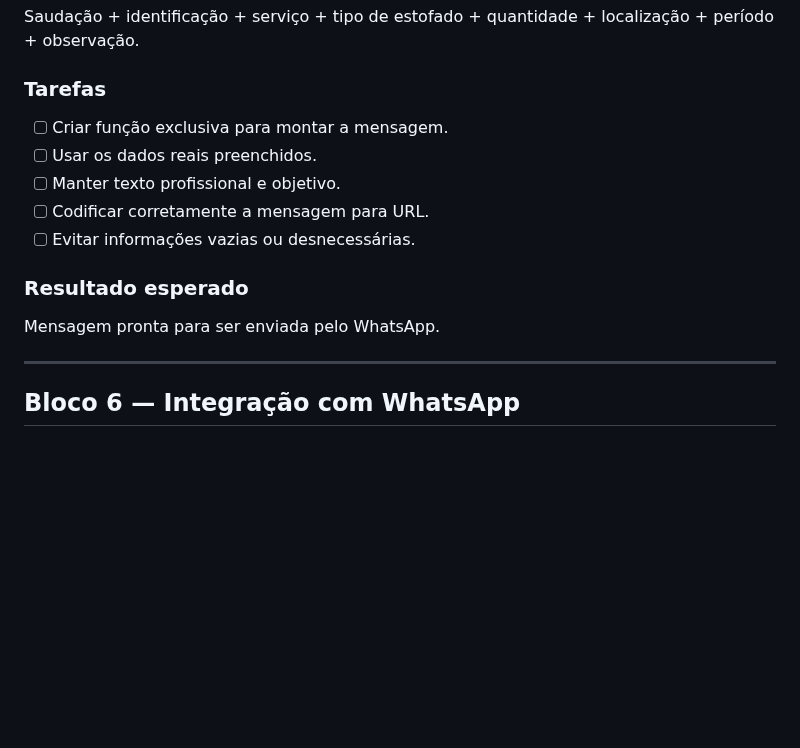
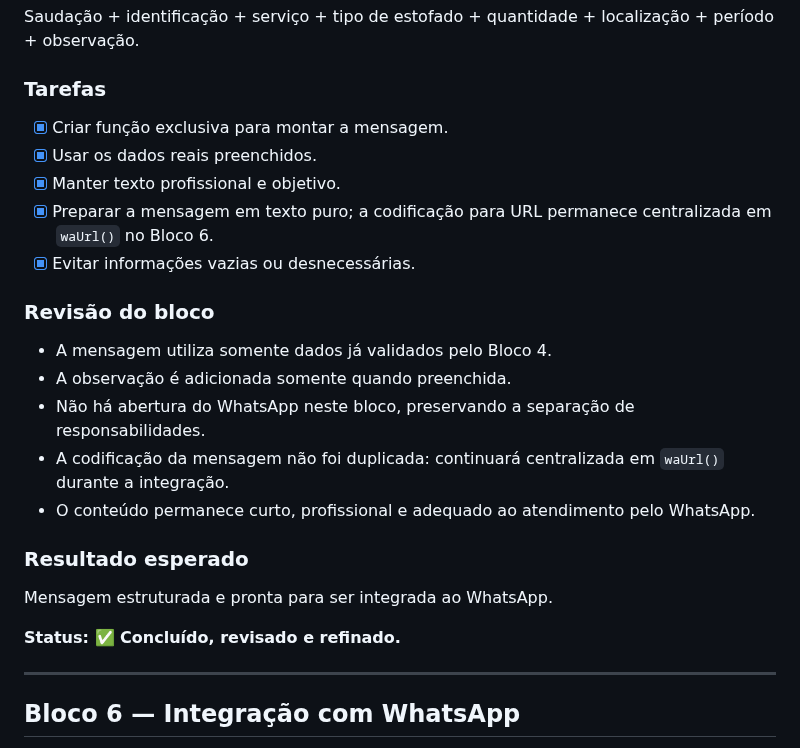
Before and after one commit to alair-code/dr-clean, a Markdown page: documentacao/PLANO-FORMULARIO-WHATSAPP.md, the part around the change. Rendered like a GitHub page; blank space fills up the shorter version.

Commit message:
docs: concluir revisao do bloco 5

```diff
--- a/documentacao/PLANO-FORMULARIO-WHATSAPP.md
+++ b/documentacao/PLANO-FORMULARIO-WHATSAPP.md
@@ -152,14 +152,23 @@ Usuário recebe orientação clara e só prossegue com dados mínimos válidos.
 Saudação + identificação + serviço + tipo de estofado + quantidade + localização + período + observação.
 
 ### Tarefas
-- [ ] Criar função exclusiva para montar a mensagem.
-- [ ] Usar os dados reais preenchidos.
-- [ ] Manter texto profissional e objetivo.
-- [ ] Codificar corretamente a mensagem para URL.
-- [ ] Evitar informações vazias ou desnecessárias.
+- [x] Criar função exclusiva para montar a mensagem.
+- [x] Usar os dados reais preenchidos.
+- [x] Manter texto profissional e objetivo.
+- [x] Preparar a mensagem em texto puro; a codificação para URL permanece centralizada em `waUrl()` no Bloco 6.
+- [x] Evitar informações vazias ou desnecessárias.
+
+### Revisão do bloco
+- A mensagem utiliza somente dados já validados pelo Bloco 4.
+- A observação é adicionada somente quando preenchida.
+- Não há abertura do WhatsApp neste bloco, preservando a separação de responsabilidades.
+- A codificação da mensagem não foi duplicada: continuará centralizada em `waUrl()` durante a integração.
+- O conteúdo permanece curto, profissional e adequado ao atendimento pelo WhatsApp.
 
 ### Resultado esperado
-Mensagem pronta para ser enviada pelo WhatsApp.
+Mensagem estruturada e pronta para ser integrada ao WhatsApp.
+
+**Status: ✅ Concluído, revisado e refinado.**
 
 ---
 
```
